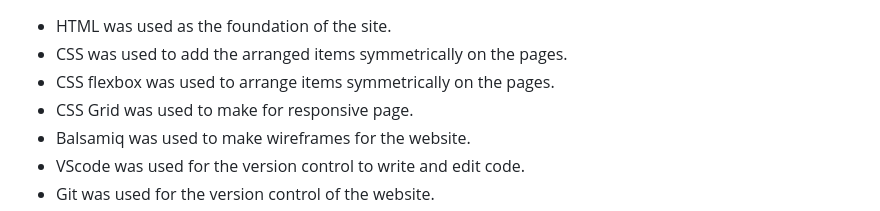
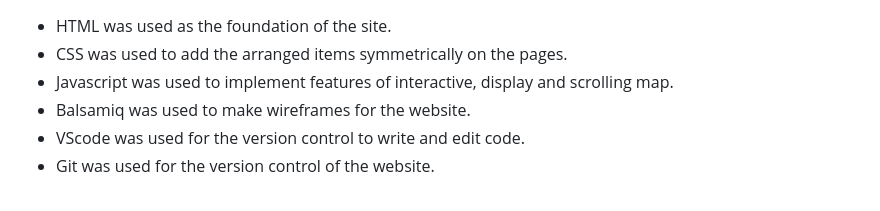
Before and after one commit to Kay13051976/Thailand-magic-map, a Markdown page: README.md, the part around one of its changes. GitHub-like rendering.

```diff
--- a/README.md
+++ b/README.md
@@ -152,8 +152,7 @@ The About page displays all staff images and the purpose and history story of th
  ## Technologies used
   - HTML was used as the foundation of the site.
   - CSS was used to add the arranged items symmetrically on the pages.
-  - CSS flexbox was used to arrange items symmetrically on the pages.
-  - CSS Grid was used to make for responsive page.
+  - Javascript was used to implement features of interactive, display and scrolling map.
   - Balsamiq was used to make wireframes for the website.
   - VScode was used for the version control to write and edit code.
   - Git was used for the version control of the website.
```
Also changed, not shown: other parts of README.md (+21 -21 lines).
